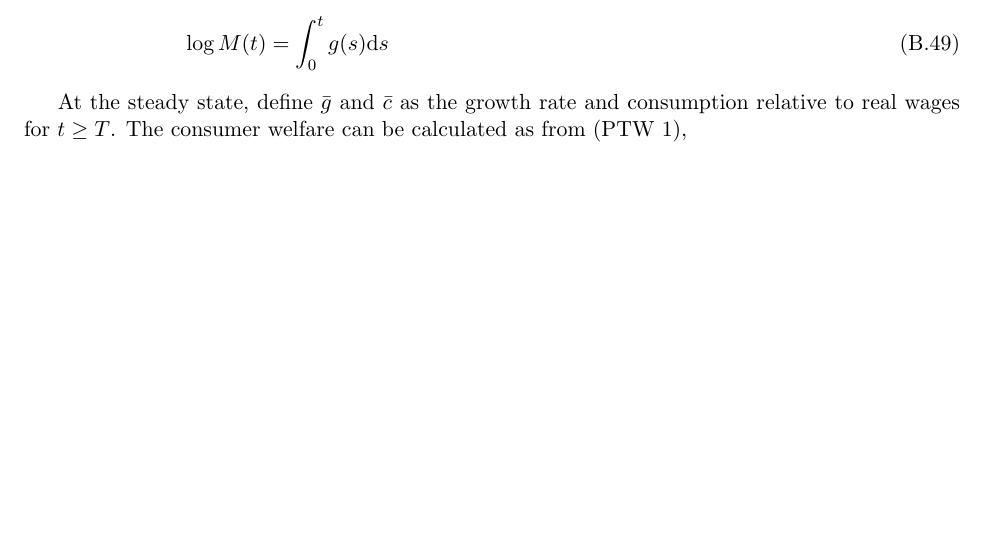
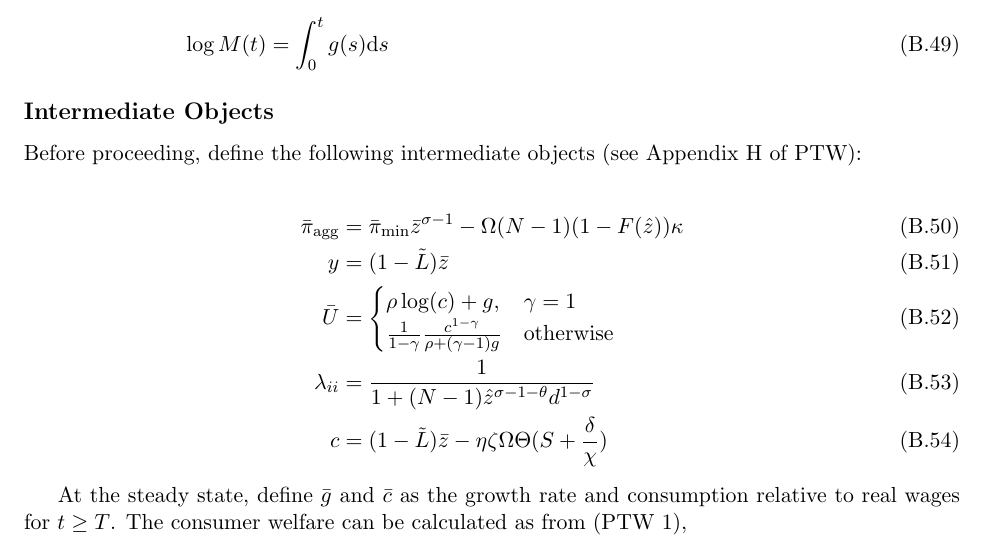
Before and after one commit to jlperla/PerlaTonettiWaugh.jl, a LaTeX document (docs/numerical_algorithm.tex): part of page 12 of 16, cut so that both start at the same text, the shorter picture padded with empty space. Compiled offline with pdfLaTeX.

Commit message:
add welfare interim quantities to pdf

```diff
--- a/docs/numerical_algorithm.tex
+++ b/docs/numerical_algorithm.tex
@@ -406,6 +406,23 @@ M(t) &=M(0)\times\begin{cases}
 \log M(t) &= \int_0^t g(s)\diff s\label{eq:log-M}
 \end{align}
 
+\subsection*{Intermediate Objects}
+
+Before proceeding, define the following intermediate objects (see Appendix H of PTW):
+
+\begin{align}
+	\bar{\pi}_{\textup{agg}} &= \bar{\pi}_{\min}\bar{z}^{\sigma-1} - \Omega(N - 1)(1 - F(\hat{z}))\kappa \\
+	y &= (1 - \tilde{L})\bar{z} \\
+	\bar{U} &=
+	\begin{cases}
+		\rho \log(c) + g, & \gamma = 1 \\
+ 		\frac{1}{1-\gamma} \frac{c^{1 - \gamma}}{\rho + (\gamma - 1)g} & \text{otherwise}
+	\end{cases} \\
+	\lambda_{ii} &= \frac{1}{1 + (N-1)\hat{z}^{\sigma - 1 - \theta}d^{1-\sigma}} \\
+	c &= (1 - \tilde{L})\bar{z} - \eta \zeta \Omega \Theta (S + \frac{\delta}{\chi})
+\end{align}
+
+
 At the steady state, define $\bar{g}$ and $\bar{c}$ as the growth rate and consumption relative to real wages for $t \geq T$.  The consumer welfare can be calculated as from (PTW 1),
 \begin{align}
 U(t) &= \int_0^{\infty}e^{-\rho \tau}\log C(t+\tau)\diff \tau\\
```
